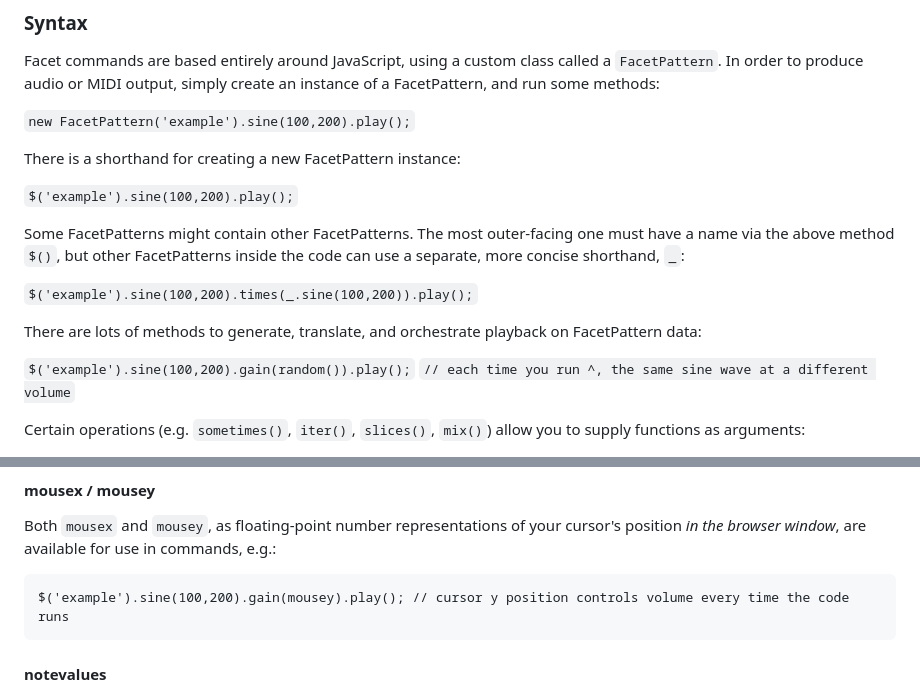
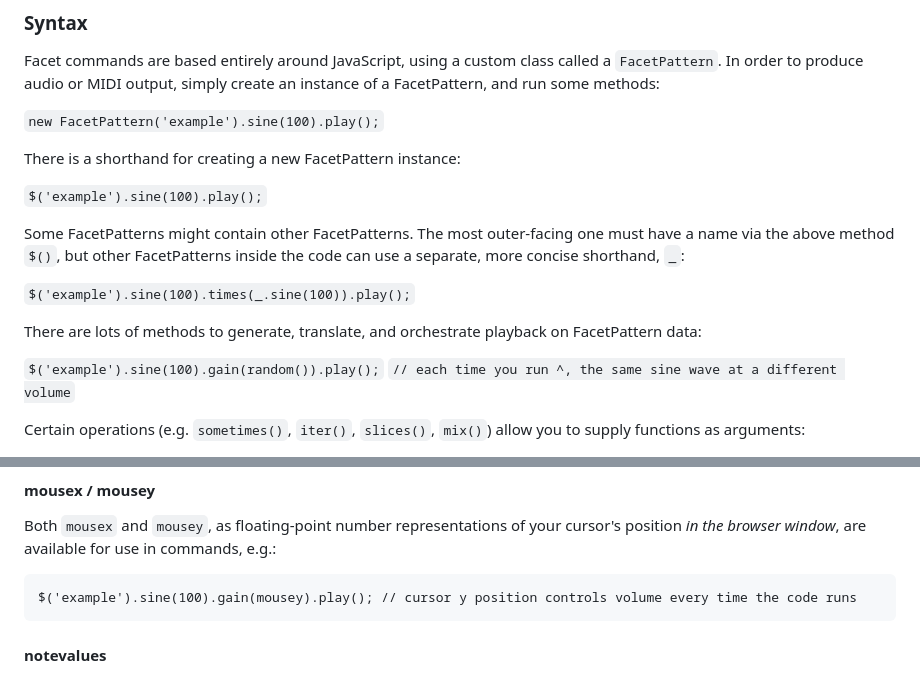
Before and after one commit to nnirror/facet, a Markdown page: README.md, 2 parts joined by grey strips. Rendered like a GitHub page.

Commit message:
Update README.md
begin larger rewrite of README given some broader syntax changes for sine() which is included in the example. more to come

````diff
--- a/README.md
+++ b/README.md
@@ -20,19 +20,19 @@ Facet currently runs on MacOS, Linux, and Windows.
 
 Facet commands are based entirely around JavaScript, using a custom class called a `FacetPattern`. In order to produce audio or MIDI output, simply create an instance of a FacetPattern, and run some methods:
 
-`new FacetPattern('example').sine(100,200).play();`
+`new FacetPattern('example').sine(100).play();`
 
 There is a shorthand for creating a new FacetPattern instance:
 
-`$('example').sine(100,200).play();`
+`$('example').sine(100).play();`
 
 Some FacetPatterns might contain other FacetPatterns. The most outer-facing one must have a name via the above method `$()`, but other FacetPatterns inside the code can use a separate, more concise shorthand, `_`:
 
-`$('example').sine(100,200).times(_.sine(100,200)).play();`
+`$('example').sine(100).times(_.sine(100)).play();`
 
 There are lots of methods to generate, translate, and orchestrate playback on FacetPattern data:
 
-`$('example').sine(100,200).gain(random()).play();`
+`$('example').sine(100).gain(random()).play();`
 `// each time you run ^, the same sine wave at a different volume`
 
 Certain operations (e.g. `sometimes()`, `iter()`, `slices()`, `mix()`) allow you to supply functions as arguments:
@@ -66,7 +66,7 @@ Below the text editor, there are several UI elements which control the Facet ser
 Both `mousex` and `mousey`, as floating-point number representations of your cursor's position _in the browser window_, are available for use in commands, e.g.:
 
 ```
-$('example').sine(100,200).gain(mousey).play(); // cursor y position controls volume every time the code runs
+$('example').sine(100).gain(mousey).play(); // cursor y position controls volume every time the code runs
 ```
 
 #### notevalues
````
